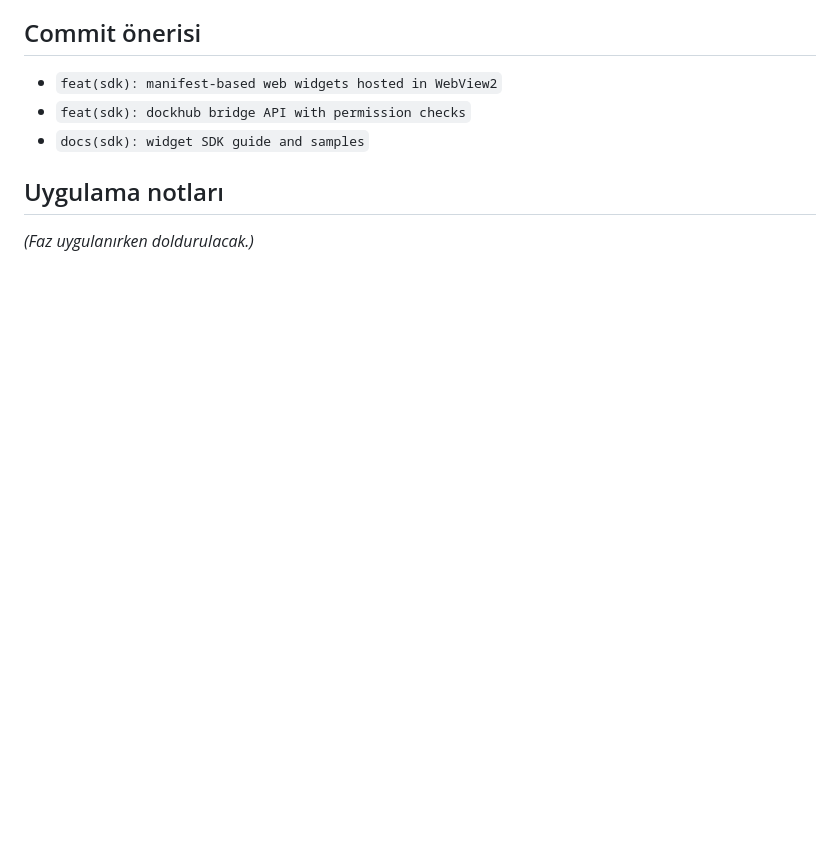
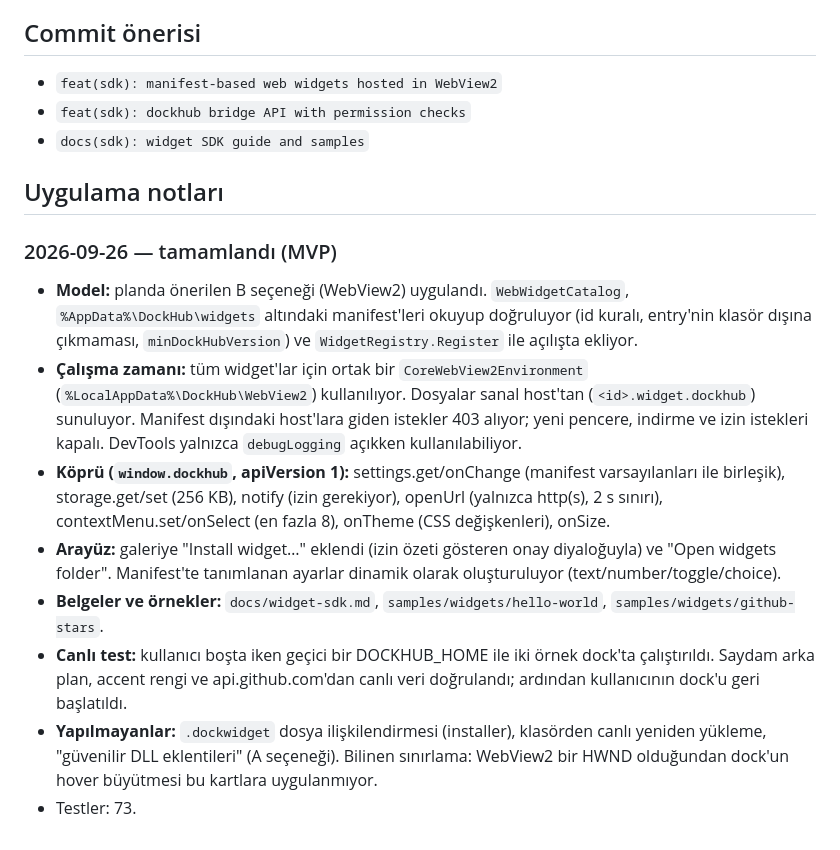
Before and after one commit to sametgurtuna/DockHub, a Markdown page: plans/faz-10-widget-sdk.md, the part around the change. Rendered like a GitHub page; blank space fills up the shorter version.

```diff
--- a/plans/faz-10-widget-sdk.md
+++ b/plans/faz-10-widget-sdk.md
@@ -96,4 +96,14 @@ dockhub.openUrl(url)                             // varsayılan tarayıcıda, ku
 
 ## Uygulama notları
 
-_(Faz uygulanırken doldurulacak.)_
+
+### 2026-09-26 — tamamlandı (MVP)
+
+- **Model:** planda önerilen B seçeneği (WebView2) uygulandı. `WebWidgetCatalog`, `%AppData%\DockHub\widgets` altındaki manifest'leri okuyup doğruluyor (id kuralı, entry'nin klasör dışına çıkmaması, `minDockHubVersion`) ve `WidgetRegistry.Register` ile açılışta ekliyor.
+- **Çalışma zamanı:** tüm widget'lar için ortak bir `CoreWebView2Environment` (`%LocalAppData%\DockHub\WebView2`) kullanılıyor. Dosyalar sanal host'tan (`<id>.widget.dockhub`) sunuluyor. Manifest dışındaki host'lara giden istekler 403 alıyor; yeni pencere, indirme ve izin istekleri kapalı. DevTools yalnızca `debugLogging` açıkken kullanılabiliyor.
+- **Köprü (`window.dockhub`, apiVersion 1):** settings.get/onChange (manifest varsayılanları ile birleşik), storage.get/set (256 KB), notify (izin gerekiyor), openUrl (yalnızca http(s), 2 s sınırı), contextMenu.set/onSelect (en fazla 8), onTheme (CSS değişkenleri), onSize.
+- **Arayüz:** galeriye "Install widget…" eklendi (izin özeti gösteren onay diyaloğuyla) ve "Open widgets folder". Manifest'te tanımlanan ayarlar dinamik olarak oluşturuluyor (text/number/toggle/choice).
+- **Belgeler ve örnekler:** `docs/widget-sdk.md`, `samples/widgets/hello-world`, `samples/widgets/github-stars`.
+- **Canlı test:** kullanıcı boşta iken geçici bir DOCKHUB_HOME ile iki örnek dock'ta çalıştırıldı. Saydam arka plan, accent rengi ve api.github.com'dan canlı veri doğrulandı; ardından kullanıcının dock'u geri başlatıldı.
+- **Yapılmayanlar:** `.dockwidget` dosya ilişkilendirmesi (installer), klasörden canlı yeniden yükleme, "güvenilir DLL eklentileri" (A seçeneği). Bilinen sınırlama: WebView2 bir HWND olduğundan dock'un hover büyütmesi bu kartlara uygulanmıyor.
+- Testler: 73.
```
Also changed, not shown: README.md (+6 -0 lines).
